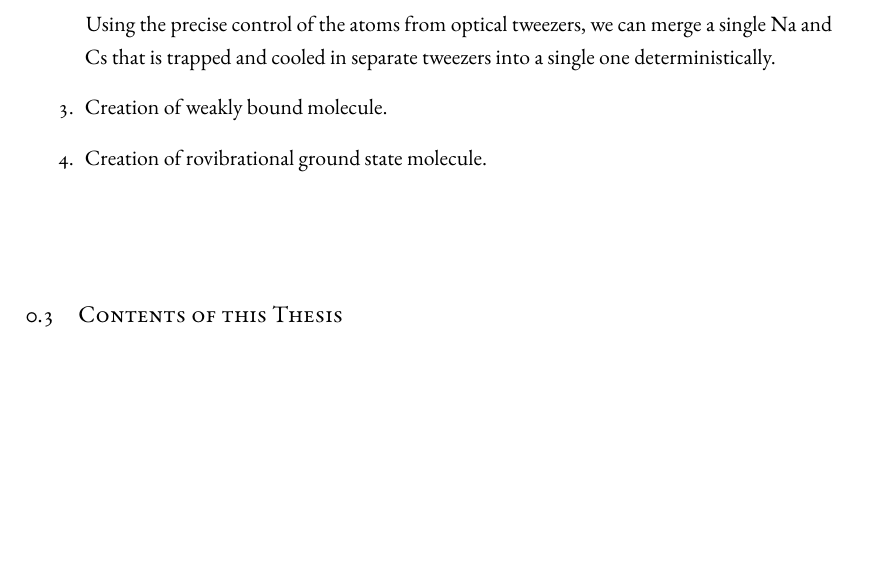
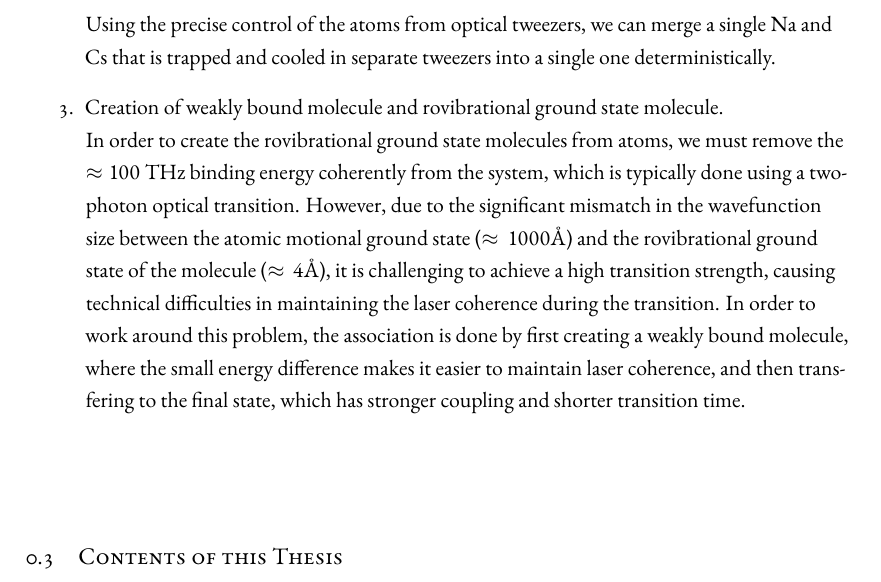
Before and after one commit to yuyichao/grad-thesis, a LaTeX thesis (dissertation.tex, which reads chapters/introduction.tex): part of page 14 of 141 before the commit and part of page 14 of 142 after it, cut so that both start at the same text, the shorter picture padded with empty space. Compiled offline with XeLaTeX.

Commit message:
[intro] molecule formation

```diff
--- a/chapters/introduction.tex
+++ b/chapters/introduction.tex
@@ -117,14 +124,21 @@ The steps we propose to create the molecules in the tweezer are as follows,
   Using the precise control of the atoms from optical tweezers,
   we can merge a single Na and Cs that is trapped and cooled in separate tweezers
   into a single one deterministically.
-\item Creation of weakly bound molecule.\\
-  \todo{}
-\item Creation of rovibrational ground state molecule.\\
-  \todo{}
+\item Creation of weakly bound molecule and rovibrational ground state molecule.\\
+  In order to create the rovibrational ground state molecules from atoms,
+  we must remove the $\approx100~\mathrm{THz}$ binding energy coherently from the system,
+  which is typically done using a two-photon optical transition.
+  However, due to the significant mismatch in the wavefunction size
+  between the atomic motional ground state~($\approx1000\text{\AA}$)
+  and the rovibrational ground state of the molecule~($\approx4\text{\AA}$),
+  it is challenging to achieve a high transition strength,
+  causing technical difficulties in maintaining the laser coherence during the transition.
+  In order to work around this problem,
+  the association is done by first creating a weakly bound molecule,
+  where the small energy difference makes it easier to maintain laser coherence,
+  and then transfering to the final state,
+  which has stronger coupling and shorter transition time.
 \end{enumerate}
-\todo{
-  mention the general approach using two steps
-}
 
 \section{Contents of this Thesis}
 \label{ch:introduction:contents}
```
Also changed, not shown: chapters/raman-transfer.tex (+4 -1 lines), dissertation.pdf, chapters/introduction.tex (7 more changed lines).
